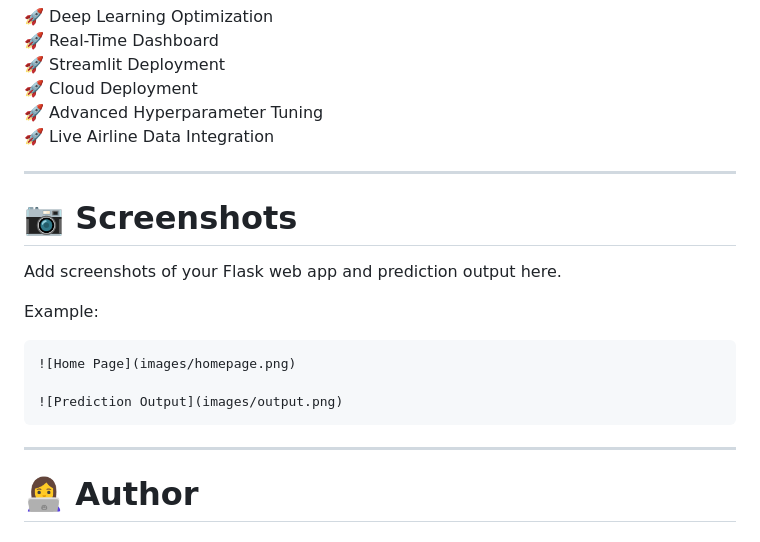
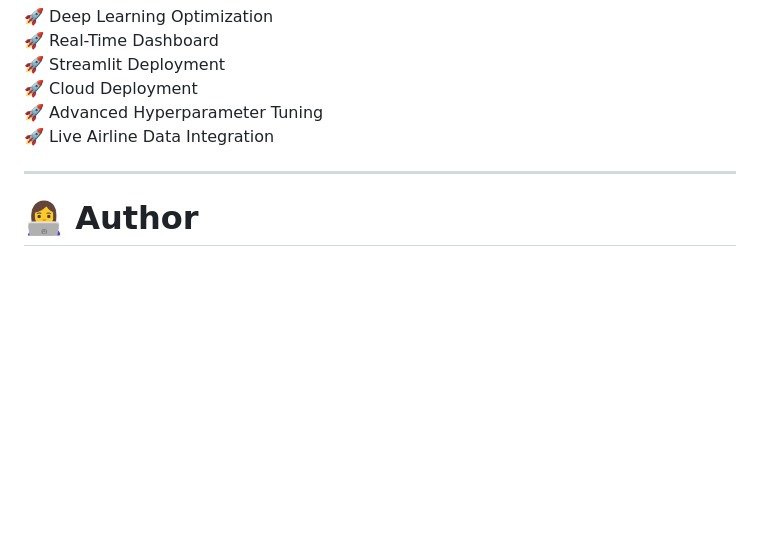
Before and after one commit to sakshu3606/Airline-Passenger-Satisfaction-Prediction, a Markdown page: README.md, the part around the change. Drawn GitHub-style; blank space fills up the shorter version.

````diff
--- a/README.md
+++ b/README.md
@@ -224,20 +224,6 @@ http://127.0.0.1:5000
 
 ---
 
-# 📷 Screenshots
-
-Add screenshots of your Flask web app and prediction output here.
-
-Example:
-
-```markdown
-![Home Page](images/homepage.png)
-
-![Prediction Output](images/output.png)
-```
-
----
-
 # 👩‍💻 Author
 
 ## Sakshi Parate
````
